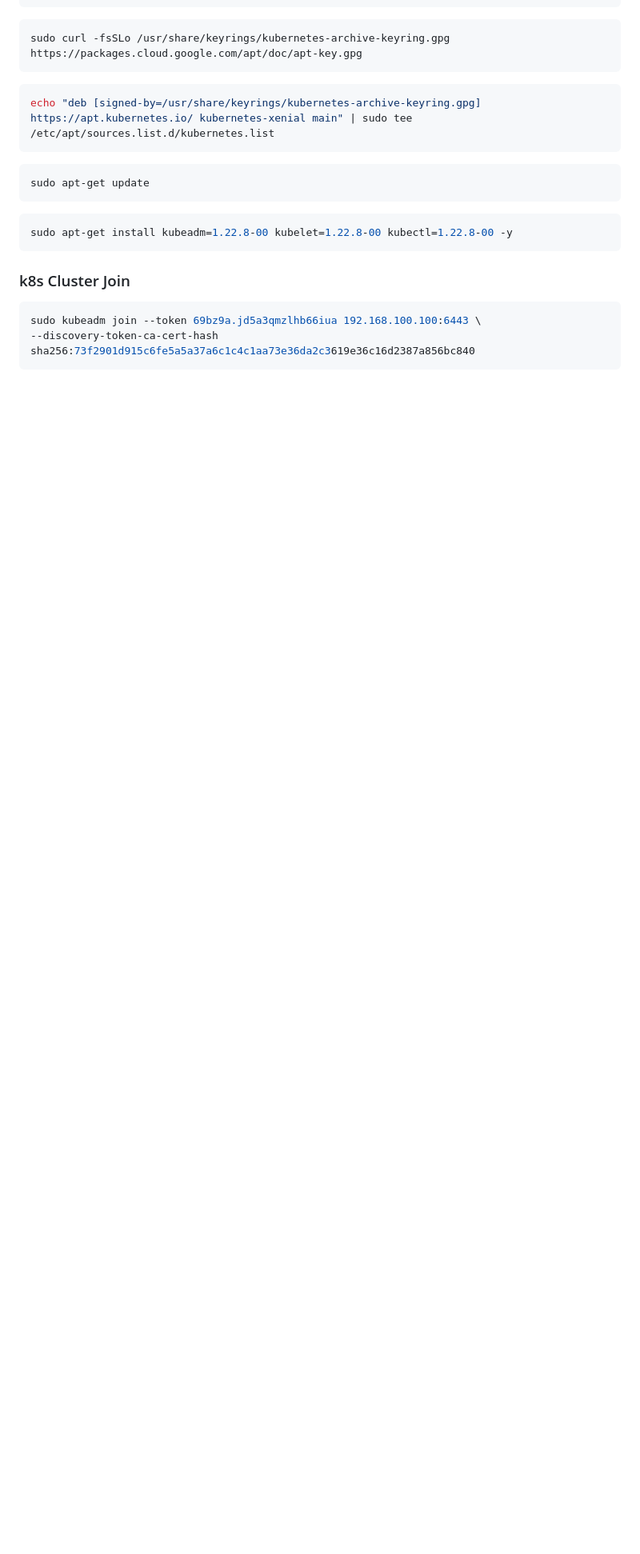
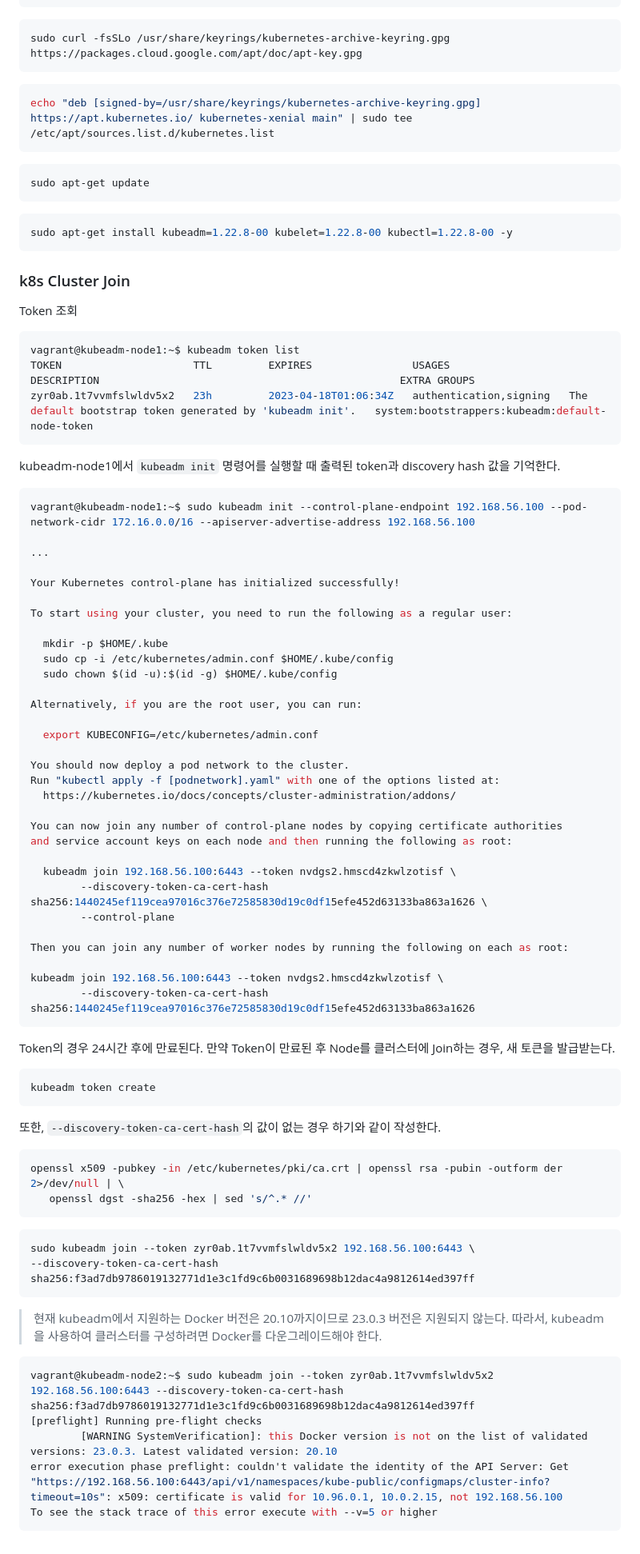
Before and after one commit to ddung1203/TIL, a Markdown page: k8s/00_Kubeadm_k8s_install.md, the part around one of its changes. Shown at 80% size. Drawn GitHub-style; blank space fills up the shorter version.

Commit message:
[ADD] Kubeadm install description

````diff
--- a/k8s/00_Kubeadm_k8s_install.md
+++ b/k8s/00_Kubeadm_k8s_install.md
@@ -240,7 +277,74 @@ sudo apt-get install kubeadm=1.22.8-00 kubelet=1.22.8-00 kubectl=1.22.8-00 -y
 
 ### k8s Cluster Join
 
+Token 조회
 ``` bash
-sudo kubeadm join --token 69bz9a.jd5a3qmzlhb66iua 192.168.100.100:6443 \
---discovery-token-ca-cert-hash sha256:73f2901d915c6fe5a5a37a6c1c4c1aa73e36da2c3619e36c16d2387a856bc840
+vagrant@kubeadm-node1:~$ kubeadm token list
+TOKEN                     TTL         EXPIRES                USAGES                   DESCRIPTION                                                EXTRA GROUPS
+zyr0ab.1t7vvmfslwldv5x2   23h         2023-04-18T01:06:34Z   authentication,signing   The default bootstrap token generated by 'kubeadm init'.   system:bootstrappers:kubeadm:default-node-token
 ```
+
+kubeadm-node1에서 `kubeadm init` 명령어를 실행할 때 출력된 token과 discovery hash 값을 기억한다.
+``` bash
+vagrant@kubeadm-node1:~$ sudo kubeadm init --control-plane-endpoint 192.168.56.100 --pod-network-cidr 172.16.0.0/16 --apiserver-advertise-address 192.168.56.100
+
+...
+
+Your Kubernetes control-plane has initialized successfully!
+
+To start using your cluster, you need to run the following as a regular user:
+
+  mkdir -p $HOME/.kube
+  sudo cp -i /etc/kubernetes/admin.conf $HOME/.kube/config
+  sudo chown $(id -u):$(id -g) $HOME/.kube/config
+
+Alternatively, if you are the root user, you can run:
+
+  export KUBECONFIG=/etc/kubernetes/admin.conf
+
+You should now deploy a pod network to the cluster.
+Run "kubectl apply -f [podnetwork].yaml" with one of the options listed at:
+  https://kubernetes.io/docs/concepts/cluster-administration/addons/
+
+You can now join any number of control-plane nodes by copying certificate authorities
+and service account keys on each node and then running the following as root:
+
+  kubeadm join 192.168.56.100:6443 --token nvdgs2.hmscd4zkwlzotisf \
+        --discovery-token-ca-cert-hash sha256:1440245ef119cea97016c376e72585830d19c0df15efe452d63133ba863a1626 \
+        --control-plane
+
+Then you can join any number of worker nodes by running the following on each as root:
+
+kubeadm join 192.168.56.100:6443 --token nvdgs2.hmscd4zkwlzotisf \
+        --discovery-token-ca-cert-hash sha256:1440245ef119cea97016c376e72585830d19c0df15efe452d63133ba863a1626
+```
+
+Token의 경우 24시간 후에 만료된다. 만약 Token이 만료된 후 Node를 클러스터에 Join하는 경우, 새 토큰을 발급받는다.
+
+``` bash
+kubeadm token create
+```
+
+또한, `--discovery-token-ca-cert-hash`의 값이 없는 경우 하기와 같이 작성한다.
+
+``` bash
+openssl x509 -pubkey -in /etc/kubernetes/pki/ca.crt | openssl rsa -pubin -outform der 2>/dev/null | \
+   openssl dgst -sha256 -hex | sed 's/^.* //'
+```
+
+
+``` bash
+sudo kubeadm join --token zyr0ab.1t7vvmfslwldv5x2 192.168.56.100:6443 \
+--discovery-token-ca-cert-hash sha256:f3ad7db9786019132771d1e3c1fd9c6b0031689698b12dac4a9812614ed397ff
+```
+
+> 현재 kubeadm에서 지원하는 Docker 버전은 20.10까지이므로 23.0.3 버전은 지원되지 않는다.
+> 따라서, kubeadm을 사용하여 클러스터를 구성하려면 Docker를 다운그레이드해야 한다.
+
+``` bash
+vagrant@kubeadm-node2:~$ sudo kubeadm join --token zyr0ab.1t7vvmfslwldv5x2 192.168.56.100:6443 --discovery-token-ca-cert-hash sha256:f3ad7db9786019132771d1e3c1fd9c6b0031689698b12dac4a9812614ed397ff
+[preflight] Running pre-flight checks
+        [WARNING SystemVerification]: this Docker version is not on the list of validated versions: 23.0.3. Latest validated version: 20.10
+error execution phase preflight: couldn't validate the identity of the API Server: Get "https://192.168.56.100:6443/api/v1/namespaces/kube-public/configmaps/cluster-info?timeout=10s": x509: certificate is valid for 10.96.0.1, 10.0.2.15, not 192.168.56.100
+To see the stack trace of this error execute with --v=5 or higher
+```
````
Also changed, not shown: other parts of k8s/00_Kubeadm_k8s_install.md (+52 -15 lines).
